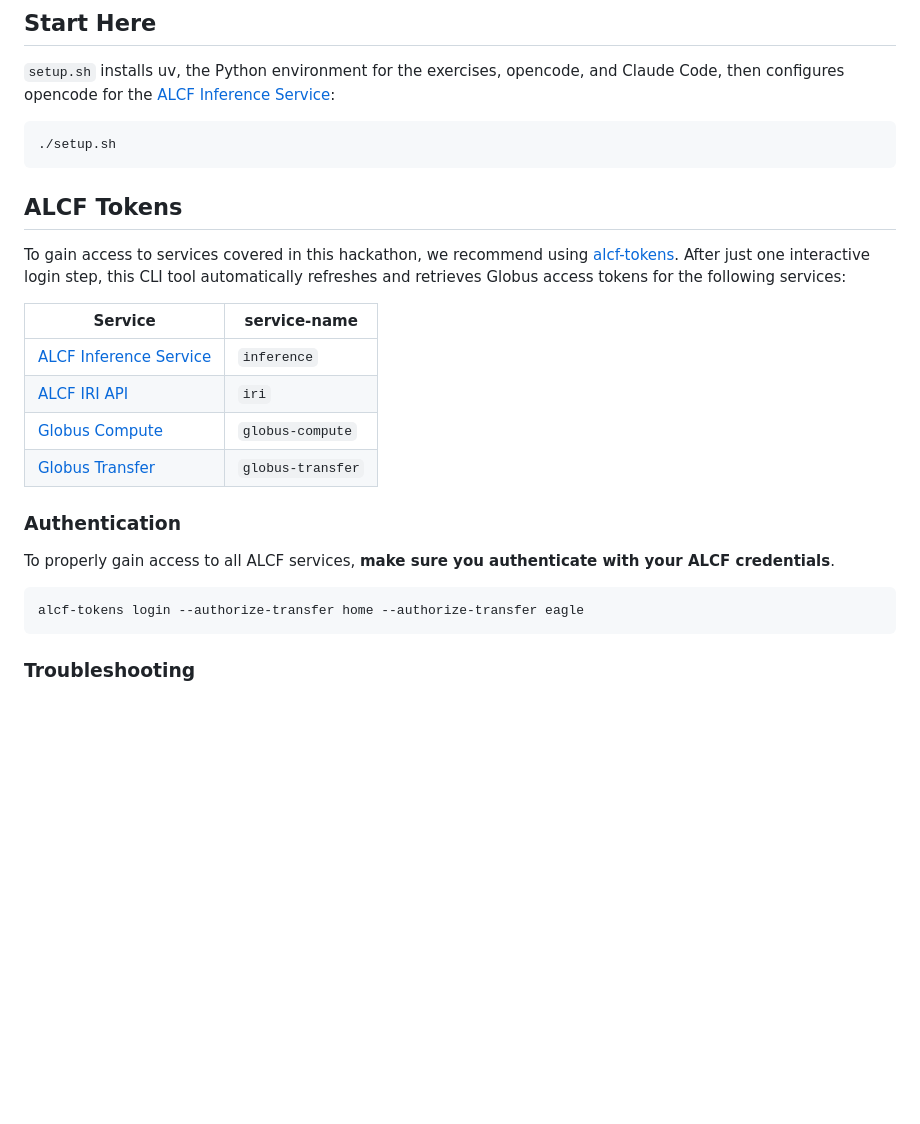
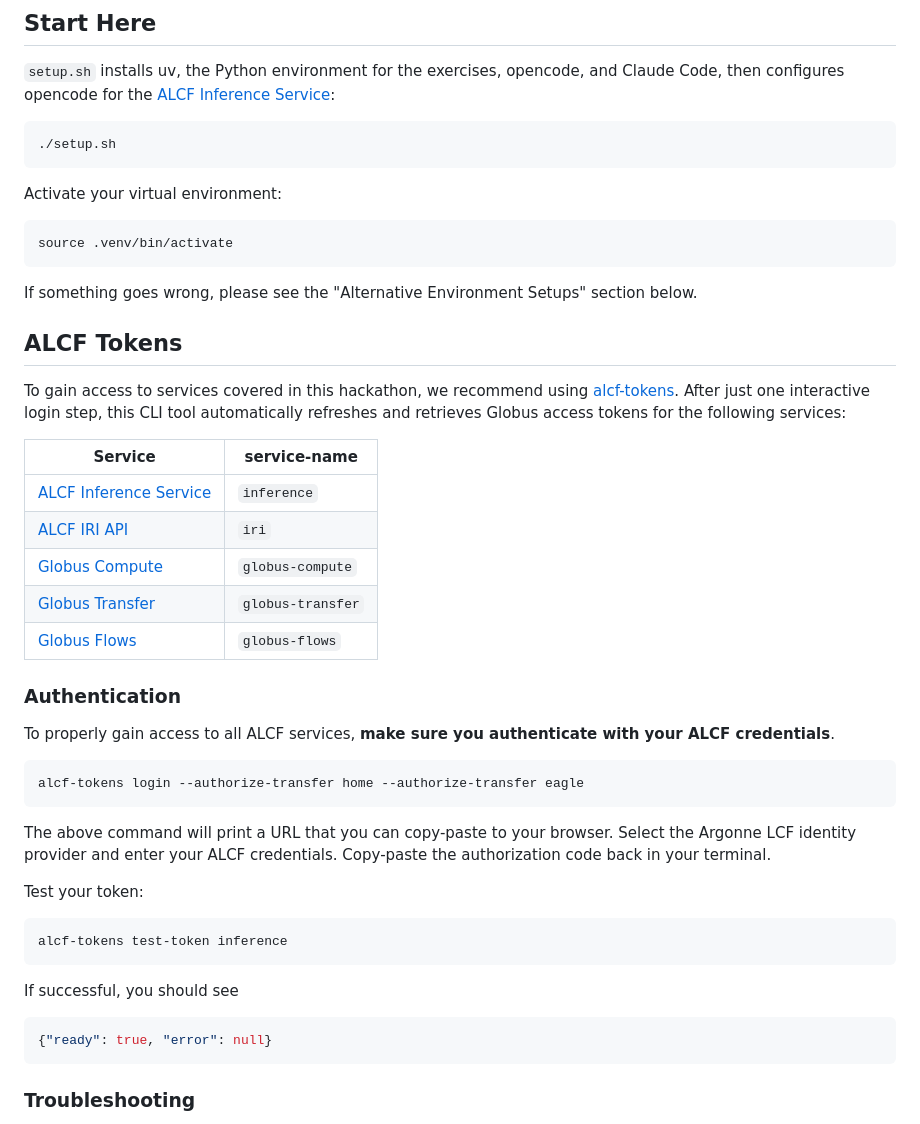
Before and after one commit to argonne-lcf/Service_Enabled_Science, a Markdown page: README.md, the part around the change. Drawn GitHub-style; blank space fills up the shorter version.

Commit message:
added instruction on the Globus Auth flow

````diff
--- a/README.md
+++ b/README.md
@@ -10,6 +10,13 @@ Demo materials for ALCF Service-Enabled Science Workshop
 ./setup.sh
 ```
 
+Activate your virtual environment:
+```bash
+source .venv/bin/activate
+```
+
+If something goes wrong, please see the "Alternative Environment Setups" section below.
+
 ## ALCF Tokens
 
 To gain access to services covered in this hackathon, we recommend using [alcf-tokens](https://pypi.org/project/alcf-tokens/).  After just one interactive login step, this CLI tool automatically refreshes and retrieves Globus access tokens for the following services:
@@ -20,7 +27,7 @@ To gain access to services covered in this hackathon, we recommend using [alcf-t
 | [ALCF IRI API](https://docs.alcf.anl.gov/services/iri-api/) | `iri` |
 | [Globus Compute](https://www.globus.org/compute) | `globus-compute` |
 | [Globus Transfer](https://www.globus.org/data-transfer) | `globus-transfer` |
-
+| [Globus Flows](https://docs.globus.org/api/flows) | `globus-flows` |
 
 ### Authentication
 
@@ -28,6 +35,18 @@ To properly gain access to all ALCF services, **make sure you authenticate with
 
 ```bash
 alcf-tokens login --authorize-transfer home --authorize-transfer eagle
+```
+
+The above command will print a URL that you can copy-paste to your browser. Select the Argonne LCF identity provider and enter your ALCF credentials. Copy-paste the authorization code back in your terminal.
+
+Test your token:
+```bash
+alcf-tokens test-token inference
+```
+
+If successful, you should see
+```json
+{"ready": true, "error": null}
 ```
 
 ### Troubleshooting
````
